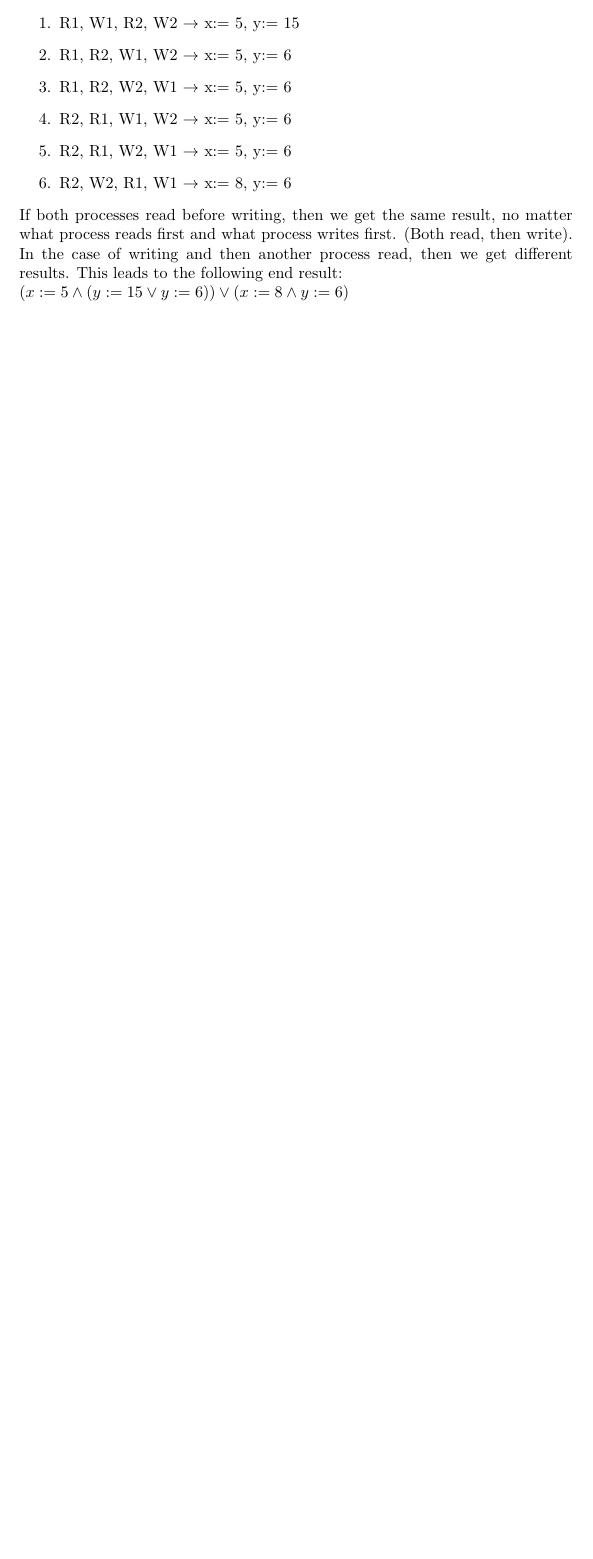
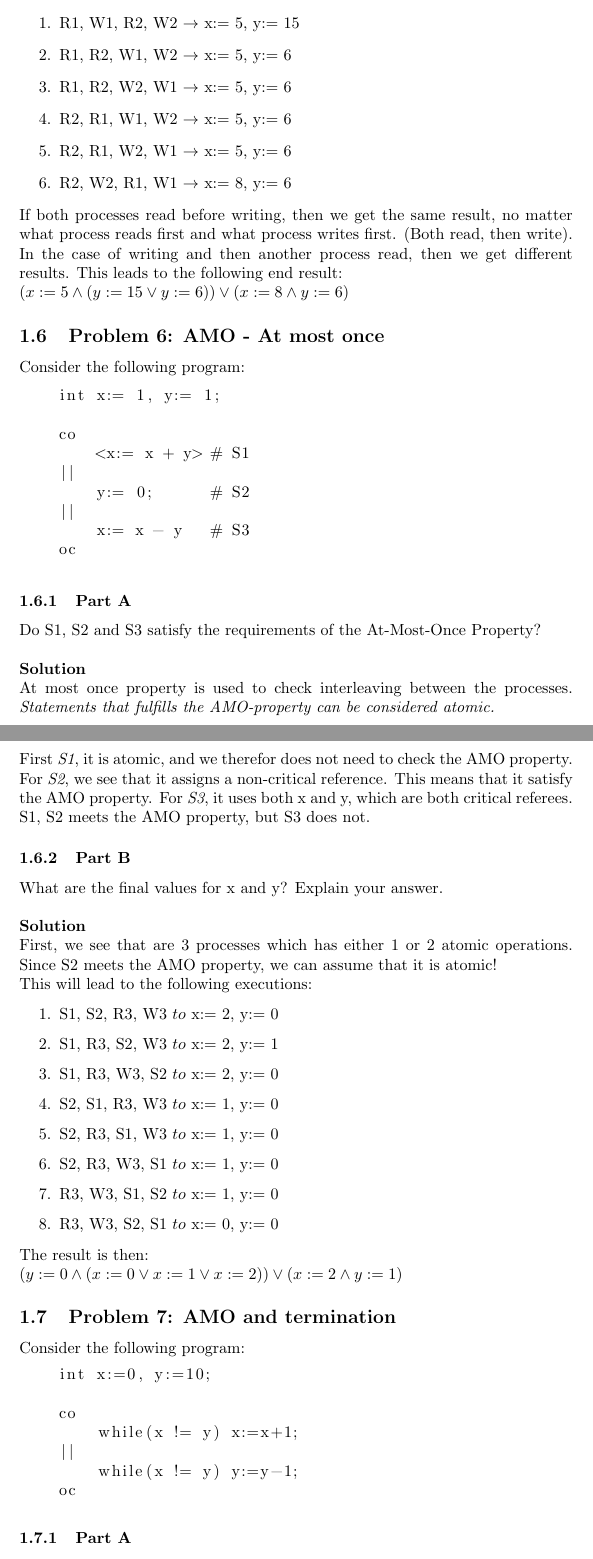
Before and after one commit to KjetilIN/IN5170, a LaTeX problem sheet (group_exercises/solution_report/content.tex, which reads group_exercises/solution_report/exercises/ex1.tex): part of page 10 of 10 before the commit and two parts of pages 10 and 11 of 12 after it, the two joined at a grey line, cut so that both start at the same text, the shorter picture padded with empty space. Compiled offline with pdfLaTeX.

Commit message:
add: final task exercise 1

```diff
--- a/group_exercises/solution_report/exercises/ex1.tex
+++ b/group_exercises/solution_report/exercises/ex1.tex
@@ -361,3 +361,79 @@ Since now we have to consider reading and writing operations, we get the followi
 If both processes read before writing, then we get the same result, no matter what process reads first and what process writes first.
 (Both read, then write). In the case of writing and then another process read, then we get different results. This leads to the following end result: \\
 $(x := 5 \land (y:= 15 \lor y:= 6)) \lor (x:= 8 \land y:= 6)$
+
+
+\subsection{Problem 6: AMO - At most once}
+
+Consider the following program:
+
+\begin{lstlisting}
+    int x:= 1, y:= 1;
+
+    co
+        <x:= x + y> # S1
+    ||
+        y:= 0;      # S2
+    ||
+        x:= x - y   # S3
+    oc
+\end{lstlisting}
+
+
+\subsubsection{Part A}
+
+Do S1, S2 and S3 satisfy the requirements of the At-Most-Once Property? \\
+
+\textbf{Solution}
+
+At most once property is used to check interleaving between the processes.
+\textit{Statements that fulfills the AMO-property can be considered atomic.}
+
+
+First \textit{S1}, it is atomic, and we therefor does not need to check the AMO property.
+For \textit{S2}, we see that it assigns a non-critical reference. This means that it satisfy the AMO property.
+For \textit{S3}, it uses both x and y, which are both critical referees.
+S1, S2 meets the AMO property, but S3 does not.
+
+\subsubsection{Part B}
+
+What are the final values for x and y? Explain your answer. \\
+
+\textbf{Solution}
+
+First, we see that are 3 processes which has either 1 or 2 atomic operations.
+Since S2 meets the AMO property, we can assume that it is atomic!
+
+This will lead to the following executions:
+
+\begin{enumerate}
+    \item S1, S2, R3, W3 $to$ x:= 2, y:= 0
+    \item S1, R3, S2, W3 $to$ x:= 2, y:= 1
+    \item S1, R3, W3, S2 $to$ x:= 2, y:= 0
+    \item S2, S1, R3, W3 $to$ x:= 1, y:= 0
+    \item S2, R3, S1, W3 $to$ x:= 1, y:= 0
+    \item S2, R3, W3, S1 $to$ x:= 1, y:= 0
+    \item R3, W3, S1, S2 $to$ x:= 1, y:= 0
+    \item R3, W3, S2, S1 $to$ x:= 0, y:= 0
+\end{enumerate}
+
+
+The result is then: \\
+$ (y:=0 \land (x:=0 \lor x:=1 \lor x:=2)) \lor (x:=2 \land y:=1)$
+
+
+\subsection{Problem 7: AMO and termination}
+
+Consider the following program:
+
+\begin{lstlisting}
+    int x:=0, y:=10;
+
+    co
+        while(x != y) x:=x+1;
+    ||
+        while(x != y) y:=y-1;
+    oc
+\end{lstlisting}
+
+\subsubsection{Part A}
```
Also changed, not shown: group_exercises/solution_report/content.pdf, group_exercises/solution_report/exercises/ex1.tex (28 more changed lines).
